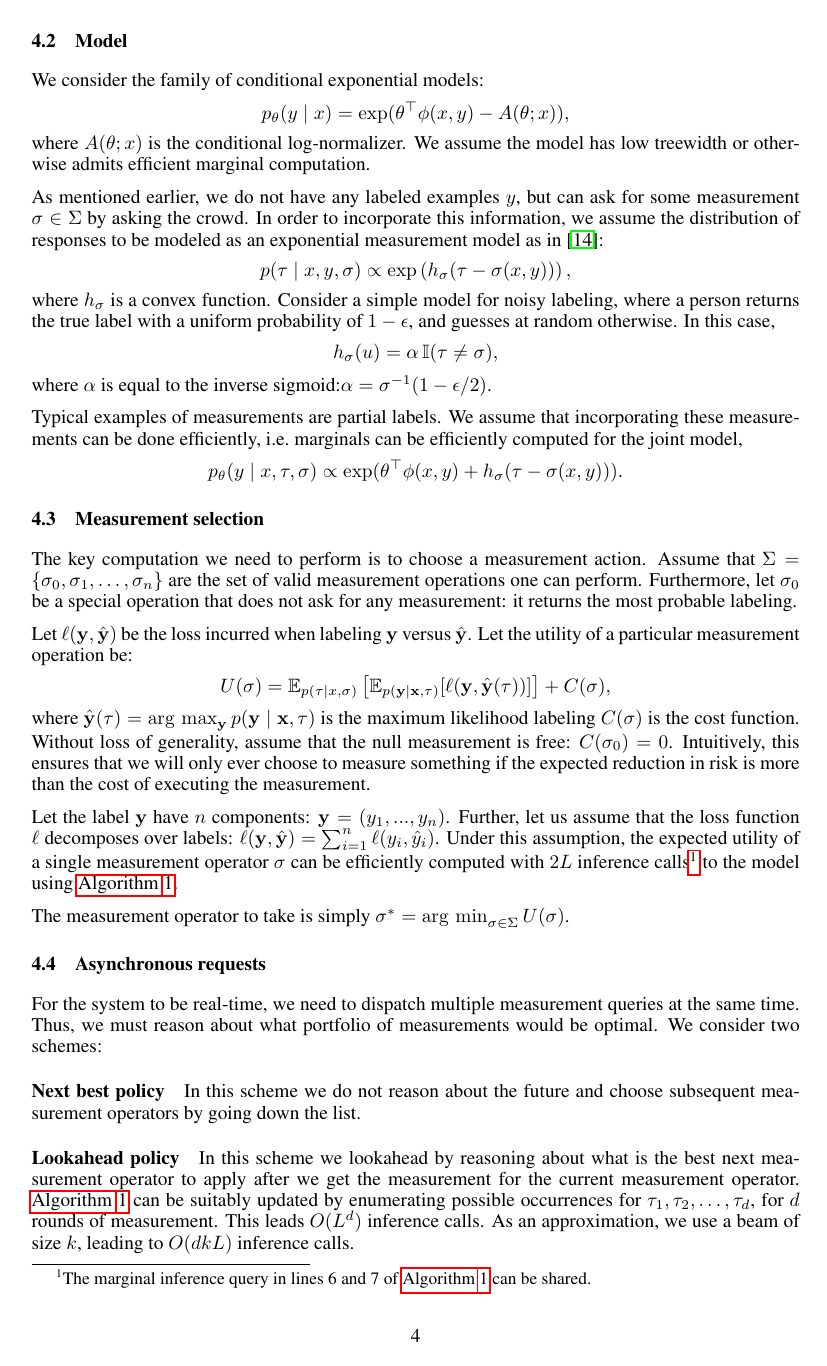
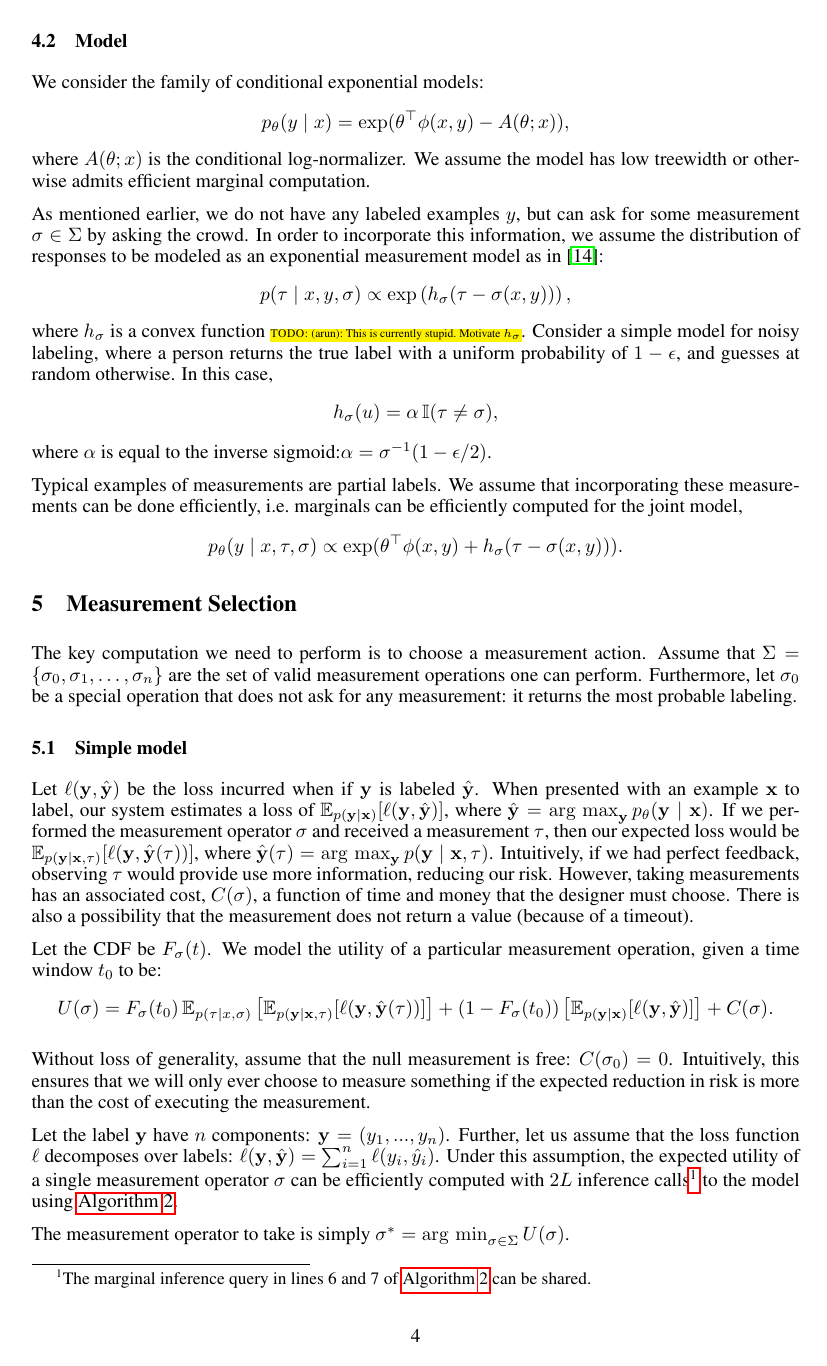
Before and after one commit to lense-project/lense-base, a LaTeX paper (doc/nips2015/paper.tex, which reads doc/nips2015/macros.tex, doc/nips2015/problem.tex, doc/nips2015/scabby.sty): page 4 of 7 before the commit and page 4 of 8 after it. Compiled offline with pdfLaTeX.

```diff
--- a/doc/nips2015/macros.tex
+++ b/doc/nips2015/macros.tex
@@ -3,3 +3,4 @@
 \providecommand{\yt}{\hat{y}}
 \providecommand{\ys}{{y^*}}
 \providecommand{\Regret}{\operatorname{Regret}}
+\providecommand{\p}{p_{\theta}}
--- a/doc/nips2015/problem.tex
+++ b/doc/nips2015/problem.tex
@@ -42,7 +42,7 @@
   p(\tau \given x, y, \sigma)
   &\propto \exp \left( h_\sigma(\tau - \sigma(x,y)) \right),
 \end{align*}
-where $h_\sigma$ is a convex function.
+where $h_\sigma$ is a convex function \todo{(arun): This is currently stupid. Motivate $h_\sigma$}.
 Consider a simple model for noisy labeling, where a person returns the true label with a uniform probability of $1- \epsilon$, and guesses at random otherwise. In this case,
 \begin{align*}
   h_\sigma(u) &= \alpha \I(\tau \neq \sigma),
@@ -56,20 +56,35 @@
   &\propto \exp(\theta^\top \phi(x, y) + h_\sigma(\tau - \sigma(x,y))).
 \end{align*}
 
-\subsection{Measurement selection}
+\section{Measurement Selection}
+\label{sec:measurement}
 
 The key computation we need to perform is to choose a measurement action.
 Assume that $\Sigma = \{\sigma_0, \sigma_1, \dots, \sigma_n\}$ are the set of valid measurement operations one can perform.
 Furthermore, let $\sigma_0$ be a special operation that does not ask for any measurement: it returns the most probable  labeling.
 
-Let $\ell(\by, \byt)$ be the loss incurred when labeling $\by$ versus $\byt$.
-Let the utility of a particular measurement operation be:
+\subsection{Simple model}
+\label{sec:simple}
+
+Let $\ell(\by, \byt)$ be the loss incurred when if $\by$ is labeled $\byt$.
+When presented with an example $\bx$ to label, our system estimates a loss of $\E_{p(\by \given \bx)}[\ell(\by, \byt)]$, where $\byt = \argmax_{\by} \p(\by \given \bx)$.
+If we performed the measurement operator $\sigma$ and received a measurement $\tau$,
+then our expected loss would be $\E_{p(\by \given \bx, \tau)}[\ell(\by, \byt(\tau))]$, where $\byt(\tau) = \argmax_{\by} p(\by \given \bx, \tau)$.
+Intuitively, if we had perfect feedback, observing $\tau$ would provide use more information, reducing our risk.
+However, taking measurements has an associated cost, $C(\sigma)$, a function of time and money that the designer must choose.
+There is also a possibility that the measurement does not return a value (because of a timeout).
+
+Let the CDF be $F_\sigma(t)$.
+We model the utility of a particular measurement operation, given a time window $t_0$ to be:
 \begin{align*}
 U(\sigma)
-&= \E_{p(\tau \given x, \sigma)} \left[
-      \E_{p(\by \given \bx, \tau)}[\ell(\by, \byt(\tau))] \right] + C(\sigma),
+&= F_\sigma(t_0)
+  \E_{p(\tau \given x, \sigma)} \left[\E_{p(\by \given \bx, \tau)}[\ell(\by, \byt(\tau))] \right]
+  + (1 - F_\sigma(t_0))
+    \left[\E_{p(\by \given \bx)}[\ell(\by, \byt)] \right]
+  + C(\sigma).
 \end{align*}
-where $\byt(\tau) = \argmax_{\by} p(\by \given \bx, \tau)$ is the maximum likelihood labeling $C(\sigma)$ is the cost function.
+
 Without loss of generality, assume that the null measurement is free: $C(\sigma_0) = 0$.
 Intuitively, this ensures that we will only ever choose to measure something if the expected reduction in risk is more than the cost of executing the measurement.
 
@@ -100,11 +115,9 @@
   \end{algorithmic}
 \end{algorithm}
 
-\subsection{Asynchronous requests}
+\subsection{Multiple asynchronous requests}
+\label{sec:async}
 
 For the system to be real-time, we need to dispatch multiple measurement queries at the same time.
-Thus, we must reason about what portfolio of measurements would be optimal.
-We consider two schemes:
+Let $\sigma_1, \sigma_2, \dots, \sigma_n$ be the set of queries we can dispatch.
 
-\paragraph{Next best policy}
-In this scheme we do not reason about the future and choose subsequent measurement operators by going down the list.
@@ -111,8 +129,4 @@
 
-\paragraph{Lookahead policy}
+We need to reason about the possible responses that might be returned.
+For the sake of simplicity, we will choose (sequentially) the best set of $n$ measurements to make at the very beginning of our time window, not taking into account responses.
 
-In this scheme we lookahead by reasoning about what is the best next measurement operator to apply after we get the measurement for the current measurement operator.
-\algorithmref{expected-utility} can be suitably updated by enumerating
-possible occurrences for $\tau_1, \tau_2, \dots, \tau_d$, for $d$ rounds of measurement.
-This leads $O(L^d)$ inference calls.
-As an approximation, we use a beam of size $k$, leading to $O(dkL)$ inference calls.
--- a/doc/nips2015/scabby.sty
+++ b/doc/nips2015/scabby.sty
@@ -255,6 +255,7 @@
 \forcecommand{\expand}{\editupnote{expand}}
 \forcecommand{\needcite}{\editupnote{citation needed}}
 \forcecommand[1]{\findcite}{\editupnote{find: #1}}
+\forcecommand[1]{\noteb}{{\tiny \hl{\textsc{NB:} #1}}}
 
 % Operators
 \providecommand{\union}{\cup}
```
Also changed, not shown: doc/nips2015/problem.tex (51 more changed lines).
